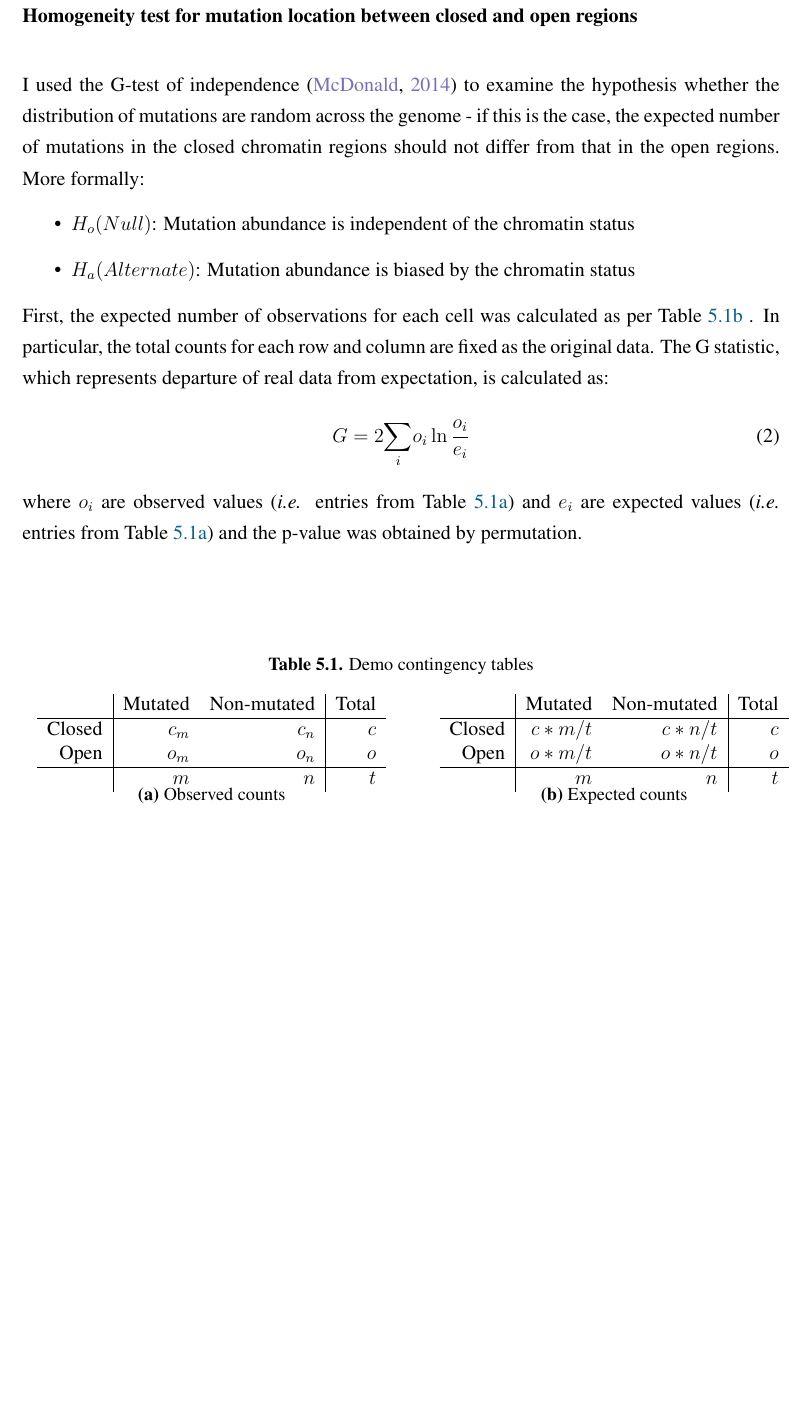
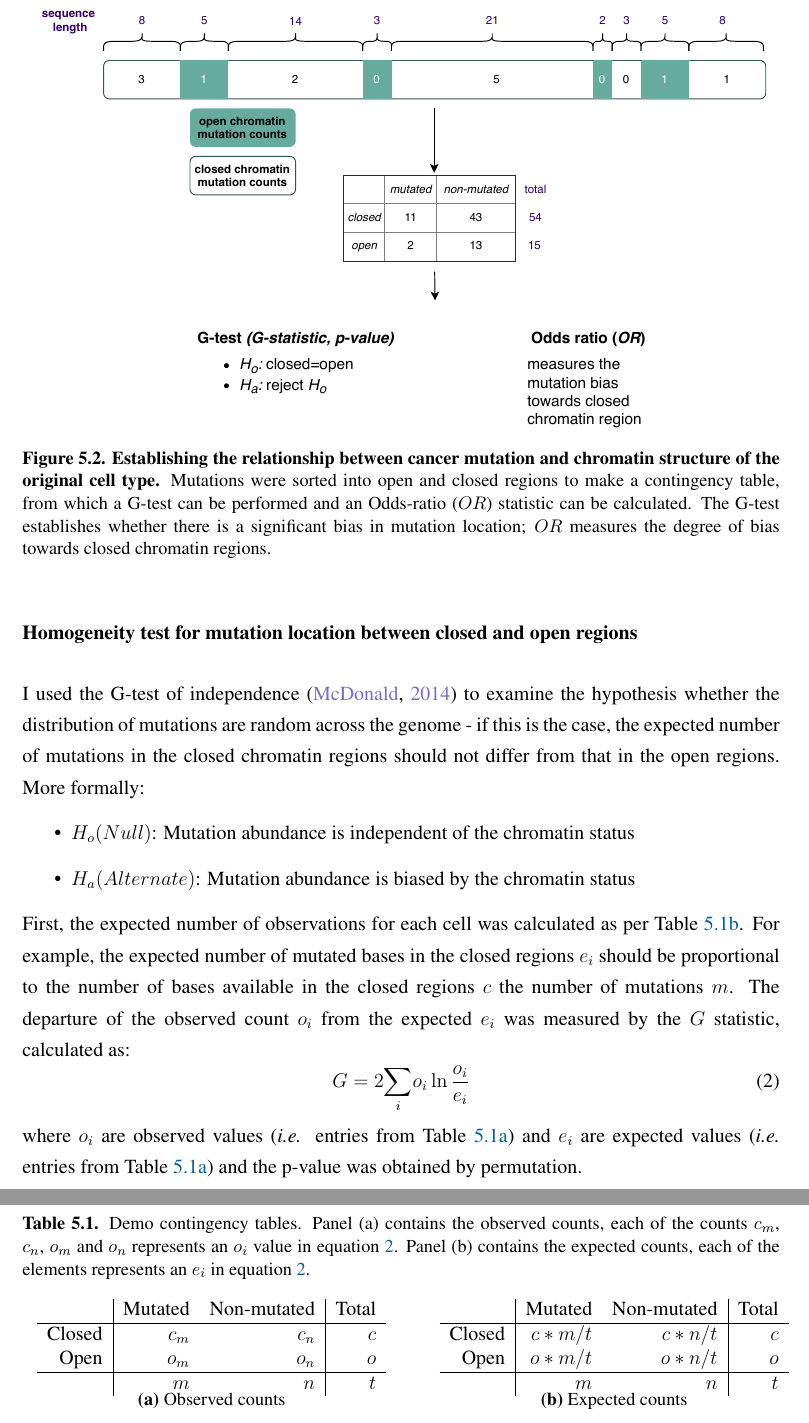
Before and after one commit to Phuong-Le/honours_thesis, a LaTeX thesis (main.tex, which reads chapters/c-methods.tex, figures/methods_gle_workflow.tex, tables/methods_count_obs_demo.tex): part of page 20 of 29 before the commit and two parts of pages 20 and 21 of 30 after it, the two joined at a grey line, cut at the place of the change, the shorter picture padded with empty space. Compiled offline with pdfLaTeX.

Commit message:
Updates from Overleaf

```diff
--- a/chapters/c-methods.tex
+++ b/chapters/c-methods.tex
@@ -63,8 +63,7 @@ I used the G-test of independence \citep{McDonald2014GtestStatistics} to examine
     \item $H_a (Alternate)$: Mutation abundance is biased by the chromatin status
 \end{itemize}
 
-First, the expected number of observations for each cell was calculated as per Table \ref{tab:count_exp_demo}
-. In particular, the total counts for each row and column are fixed as the original data. The G statistic, which represents departure of real data from expectation, is calculated as:
+First, the expected number of observations for each cell was calculated as per Table \ref{tab:count_exp_demo}. For example, the expected number of mutated bases in the closed regions $e_i$ should be proportional to the number of bases available in the closed regions $c$ the number of mutations $m$. The departure of the observed count $o_i$ from the expected $e_i$ was measured by the $G$ statistic, calculated as:
 \begin{equation}
     G = 2 \underset{i}{\sum} o_{i} \ln \frac{o_{i}}{e_{i}}
     \label{eq:g}
@@ -78,4 +83,9 @@ blah
+where $c_m$, $c_n$, $o_m$ and $o_n$ are all observed values that comes from Table \ref{tab:count_obs_demo}.
 \subsubsection{Jackknife}
+It is worth noting that even within one cancer type, different donors might vary in the number of mutations they carry and the locations of the mutations. If a donor has a very distinctive mutation pattern, then it is probable that the $OR$ statistic for their whole cancer cohort mostly represents that donor only. To address this, I performed a jackknife analysis on this measure for each disease \citep{Miller1974TheReview}. An illustration of the jackknife workflow is shown in figure \ref{fig:jackknife_demo}. Specifically, to see how influential a donor is on the $OR$, one simply removes that donor and observes how $OR$ changes. If one applies that to every donor, one obtains a new set of $OR$ that reflects the potential range of the true $OR$.
+
+
+
 \subsubsection{Switching cell types}
 
 \subsection{Hypothesis testing of GLE between cancer pairs by bootstrap}
--- /dev/null
+++ b/figures/methods_gle_workflow.tex
@@ -0,0 +1,6 @@
+\begin{figure}[h!]
+    \centering
+    \includegraphics[scale=0.8]{graphics/mutdistribution.pdf}
+    \caption{\textbf{Establishing the relationship between cancer mutation and chromatin structure of the original cell type.} Mutations were sorted into open and closed regions to make a contingency table, from which a G-test can be performed and an Odds-ratio ($OR$) statistic can be calculated. The G-test establishes whether there is a significant bias in mutation location; $OR$ measures the degree of bias towards closed chromatin regions.}
+    \label{fig:gle_workflow}
+\end{figure}
--- a/tables/methods_count_obs_demo.tex
+++ b/tables/methods_count_obs_demo.tex
@@ -1,5 +1,5 @@
 \begin{table}[!htb]
-    \caption{Demo contingency tables}
+    \caption{Demo contingency tables. Panel (a) contains the observed counts, each of the counts $c_m$, $c_n$, $o_m$ and $o_n$ represents an $o_i$ value in equation \ref{eq:g}. Panel (b) contains the expected counts, each of the elements represents an $e_i$ in equation \ref{eq:g}.}
     \begin{subtable}[!h]{.5\textwidth}
         \centering
         \begin{tabular}{r|rr|r}
```
Also changed, not shown: figures/methods_gle.tex (deleted, +0 -6 lines), chapters/c-methods.tex (12 more changed lines).
